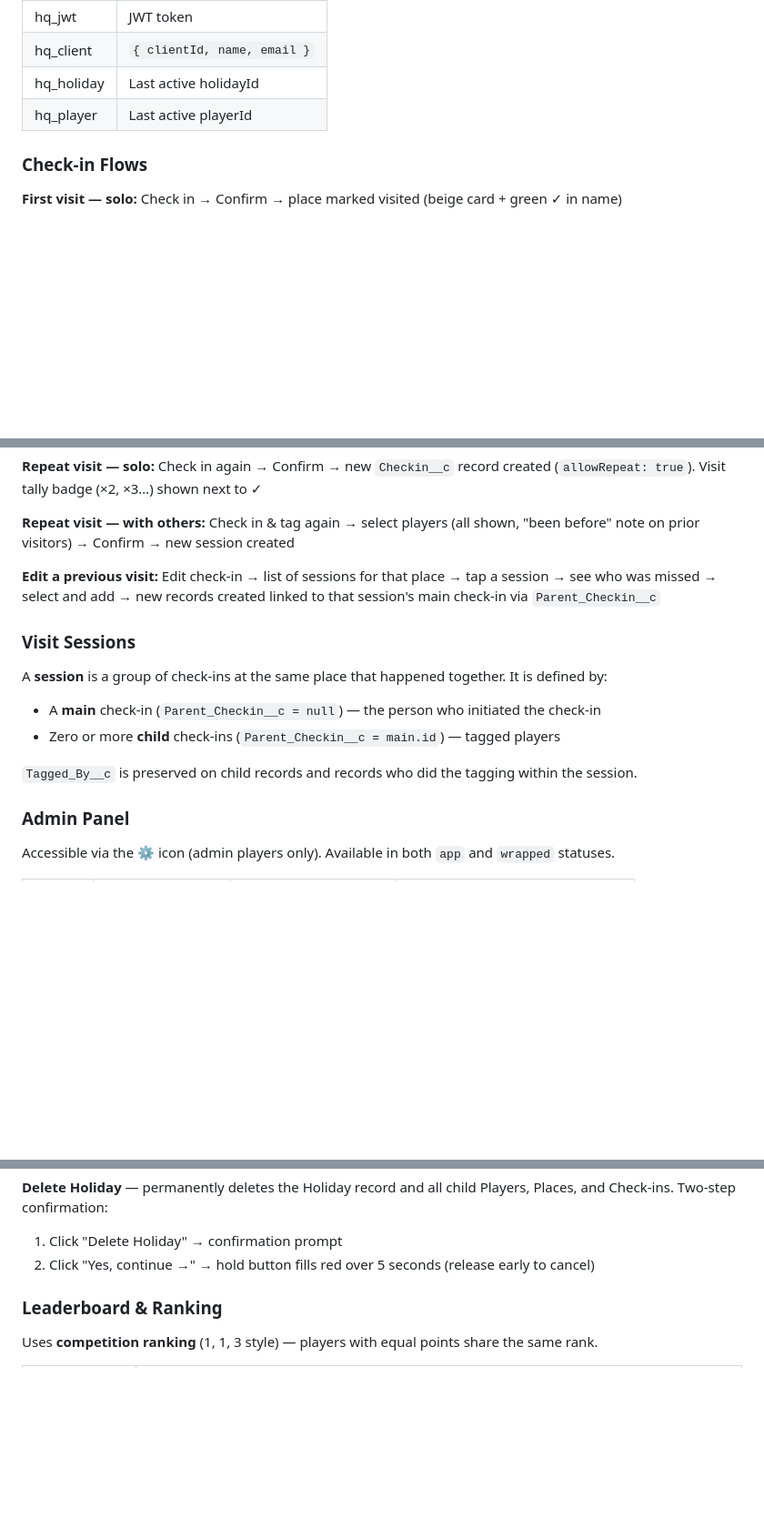
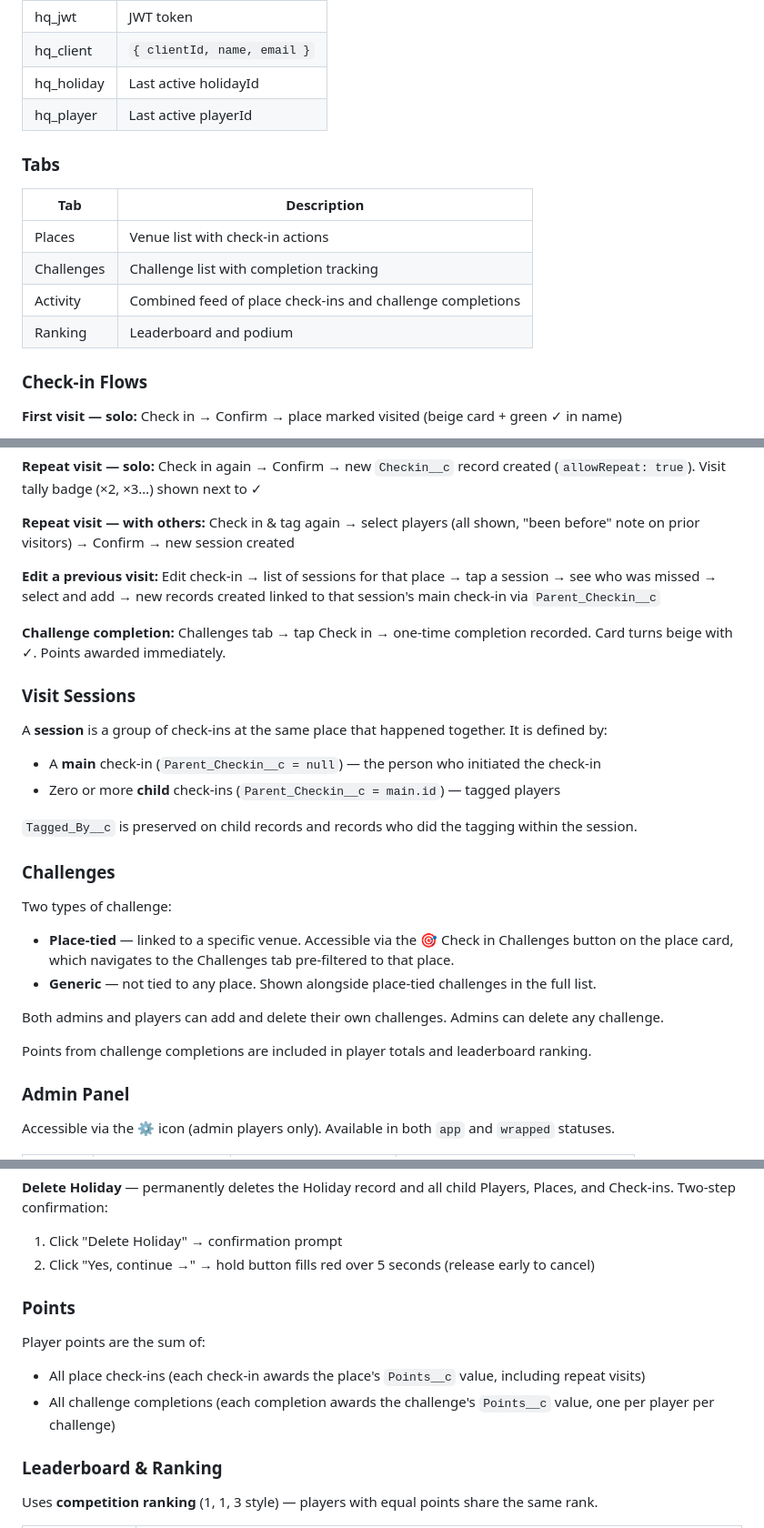
Before and after one commit to ramsayp/holiday_quest, a Markdown page: README.md, 3 parts joined by grey strips. Shown at 91% size. GitHub-like rendering; blank space fills up the shorter version.

```diff
--- a/README.md
+++ b/README.md
@@ -222,6 +256,14 @@ Single HTML file — React 18 via CDN, Babel standalone, no build step.
 | hq_holiday | Last active holidayId |
 | hq_player | Last active playerId |
 
+### Tabs
+| Tab | Description |
+|---|---|
+| Places | Venue list with check-in actions |
+| Challenges | Challenge list with completion tracking |
+| Activity | Combined feed of place check-ins and challenge completions |
+| Ranking | Leaderboard and podium |
+
 ### Check-in Flows
 
 **First visit — solo:**
@@ -239,6 +281,9 @@ Check in & tag again → select players (all shown, "been before" note on prior
 **Edit a previous visit:**
 Edit check-in → list of sessions for that place → tap a session → see who was missed → select and add → new records created linked to that session's main check-in via `Parent_Checkin__c`
 
+**Challenge completion:**
+Challenges tab → tap Check in → one-time completion recorded. Card turns beige with ✓. Points awarded immediately.
+
 ### Visit Sessions
 
 A **session** is a group of check-ins at the same place that happened together. It is defined by:
@@ -246,6 +291,16 @@ A **session** is a group of check-ins at the same place that happened together.
 - Zero or more **child** check-ins (`Parent_Checkin__c = main.id`) — tagged players
 
 `Tagged_By__c` is preserved on child records and records who did the tagging within the session.
+
+### Challenges
+
+Two types of challenge:
+- **Place-tied** — linked to a specific venue. Accessible via the 🎯 Check in Challenges button on the place card, which navigates to the Challenges tab pre-filtered to that place.
+- **Generic** — not tied to any place. Shown alongside place-tied challenges in the full list.
+
+Both admins and players can add and delete their own challenges. Admins can delete any challenge.
+
+Points from challenge completions are included in player totals and leaderboard ranking.
 
 ### Admin Panel
 
@@ -263,6 +318,12 @@ Accessible via the ⚙️ icon (admin players only). Available in both `app` and
 **Delete Holiday** — permanently deletes the Holiday record and all child Players, Places, and Check-ins. Two-step confirmation:
 1. Click "Delete Holiday" → confirmation prompt
 2. Click "Yes, continue →" → hold button fills red over 5 seconds (release early to cancel)
+
+### Points
+
+Player points are the sum of:
+- All place check-ins (each check-in awards the place's `Points__c` value, including repeat visits)
+- All challenge completions (each completion awards the challenge's `Points__c` value, one per player per challenge)
 
 ### Leaderboard & Ranking
 
```
Also changed, not shown: other parts of README.md (+49 -11 lines).
